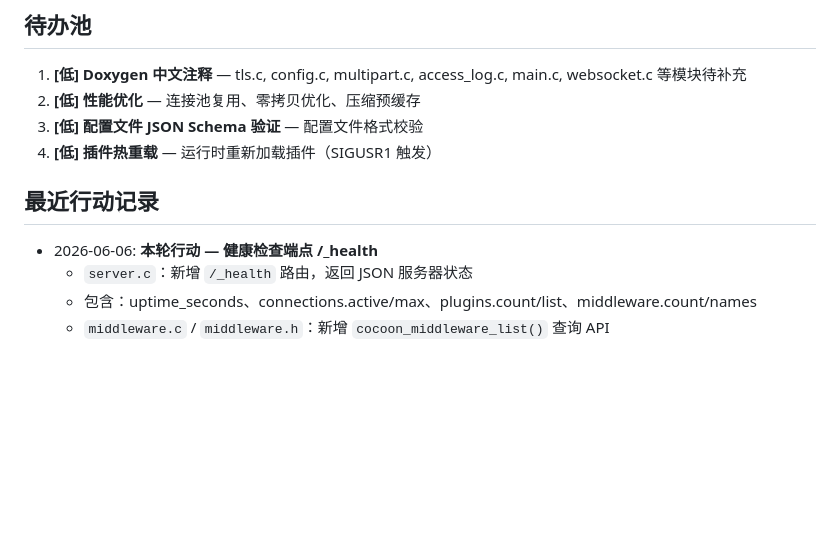
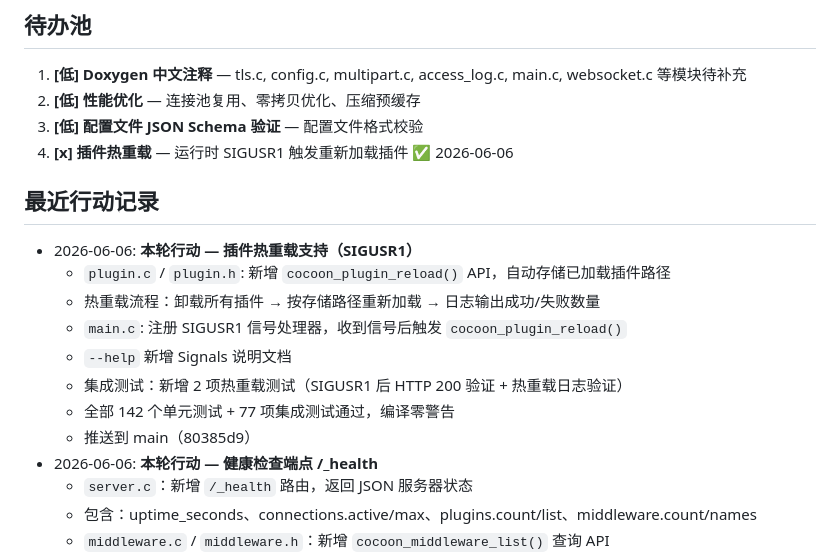
Before and after one commit to xfy911/cocoon, a Markdown page: .cocoon-plan.md, the part around the change. Rendered like a GitHub page; blank space fills up the shorter version.

Commit message:
docs(plan): 更新规划文件 — 标记插件热重载完成

```diff
--- a/.cocoon-plan.md
+++ b/.cocoon-plan.md
@@ -75,10 +75,18 @@
 1. **[低] Doxygen 中文注释** — tls.c, config.c, multipart.c, access_log.c, main.c, websocket.c 等模块待补充
 2. **[低] 性能优化** — 连接池复用、零拷贝优化、压缩预缓存
 3. **[低] 配置文件 JSON Schema 验证** — 配置文件格式校验
-4. **[低] 插件热重载** — 运行时重新加载插件（SIGUSR1 触发）
+4. **[x] 插件热重载** — 运行时 SIGUSR1 触发重新加载插件 ✅ 2026-06-06
 
 ## 最近行动记录
 
+- 2026-06-06: **本轮行动 — 插件热重载支持（SIGUSR1）**
+  - `plugin.c` / `plugin.h`: 新增 `cocoon_plugin_reload()` API，自动存储已加载插件路径
+  - 热重载流程：卸载所有插件 → 按存储路径重新加载 → 日志输出成功/失败数量
+  - `main.c`: 注册 SIGUSR1 信号处理器，收到信号后触发 `cocoon_plugin_reload()`
+  - `--help` 新增 Signals 说明文档
+  - 集成测试：新增 2 项热重载测试（SIGUSR1 后 HTTP 200 验证 + 热重载日志验证）
+  - 全部 142 个单元测试 + 77 项集成测试通过，编译零警告
+  - 推送到 main（80385d9）
 - 2026-06-06: **本轮行动 — 健康检查端点 /_health**
   - `server.c`：新增 `/_health` 路由，返回 JSON 服务器状态
   - 包含：uptime_seconds、connections.active/max、plugins.count/list、middleware.count/names
```
